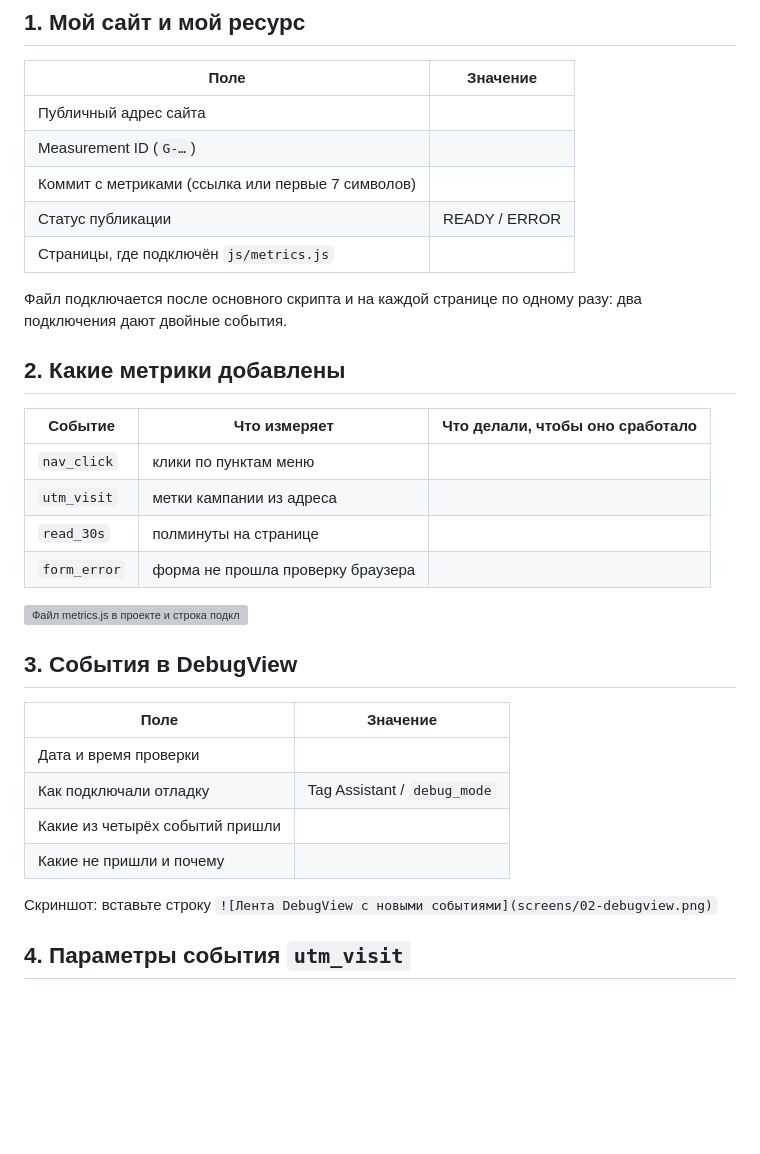
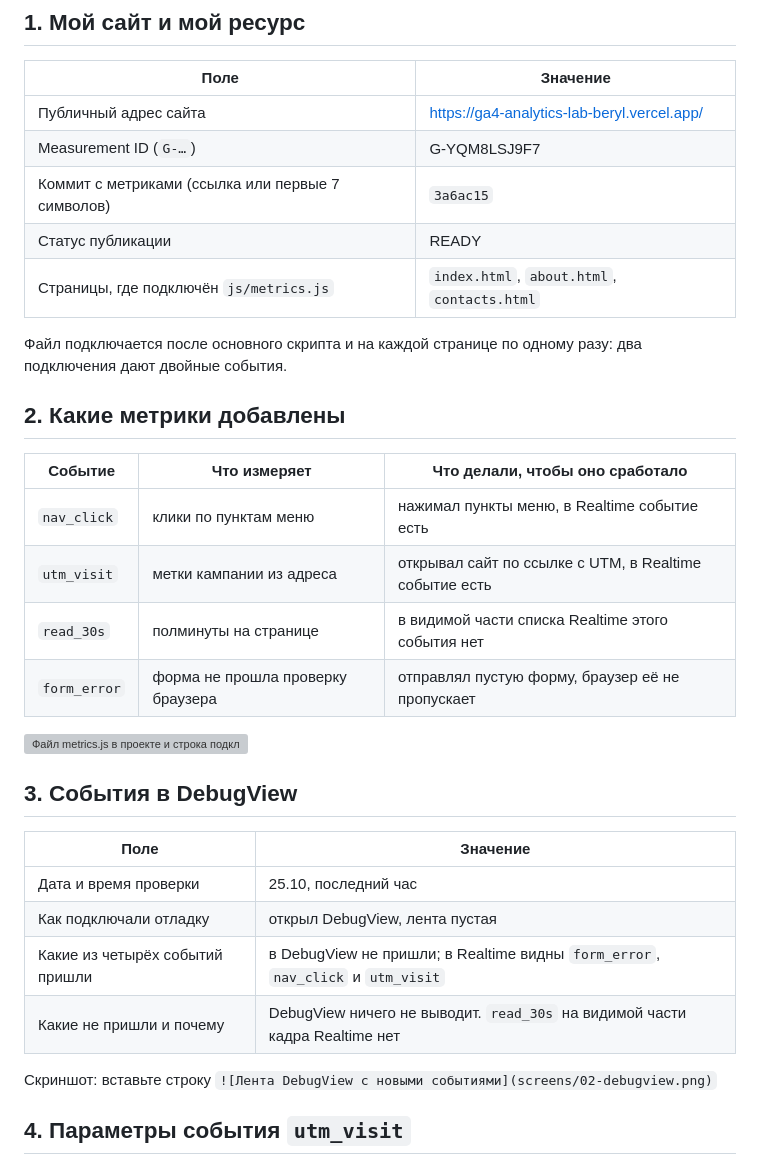
Before and after one commit to Lapindos/funnel-project-template, a Markdown page: lesson_04/homework_04.md, the part around one of its changes. GitHub-like rendering; blank space fills up the shorter version; grey boxes are pictures that could not be loaded.

```diff
--- a/lesson_04/homework_04.md
+++ b/lesson_04/homework_04.md
@@ -17,11 +17,11 @@
 
 | Поле | Значение |
 |---|---|
-| Публичный адрес сайта |  |
-| Measurement ID (`G-…`) |  |
-| Коммит с метриками (ссылка или первые 7 символов) |  |
-| Статус публикации | READY / ERROR |
-| Страницы, где подключён `js/metrics.js` |  |
+| Публичный адрес сайта | https://ga4-analytics-lab-beryl.vercel.app/ |
+| Measurement ID (`G-…`) | G-YQM8LSJ9F7 |
+| Коммит с метриками (ссылка или первые 7 символов) | `3a6ac15` |
+| Статус публикации | READY |
+| Страницы, где подключён `js/metrics.js` | `index.html`, `about.html`, `contacts.html` |
 
 Файл подключается после основного скрипта и на каждой странице по одному
 разу: два подключения дают двойные события.
@@ -30,10 +30,10 @@
 
 | Событие | Что измеряет | Что делали, чтобы оно сработало |
 |---|---|---|
-| `nav_click` | клики по пунктам меню |  |
-| `utm_visit` | метки кампании из адреса |  |
-| `read_30s` | полминуты на странице |  |
-| `form_error` | форма не прошла проверку браузера |  |
+| `nav_click` | клики по пунктам меню | нажимал пункты меню, в Realtime событие есть |
+| `utm_visit` | метки кампании из адреса | открывал сайт по ссылке с UTM, в Realtime событие есть |
+| `read_30s` | полминуты на странице | в видимой части списка Realtime этого события нет |
+| `form_error` | форма не прошла проверку браузера | отправлял пустую форму, браузер её не пропускает |
 
 ![Файл metrics.js в проекте и строка подключения](screens/01-code.png)
 
@@ -41,10 +41,10 @@
 
 | Поле | Значение |
 |---|---|
-| Дата и время проверки |  |
-| Как подключали отладку | Tag Assistant / `debug_mode` |
-| Какие из четырёх событий пришли |  |
-| Какие не пришли и почему |  |
+| Дата и время проверки | 25.10, последний час |
+| Как подключали отладку | открыл DebugView, лента пустая |
+| Какие из четырёх событий пришли | в DebugView не пришли; в Realtime видны `form_error`, `nav_click` и `utm_visit` |
+| Какие не пришли и почему | DebugView ничего не выводит. `read_30s` на видимой части кадра Realtime нет |
 
 Скриншот: вставьте строку `![Лента DebugView с новыми событиями](screens/02-debugview.png)`
 
```
Also changed, not shown: other parts of lesson_04/homework_04.md (+7 -7 lines), lesson_04/screens/04-realtime.png (added).
